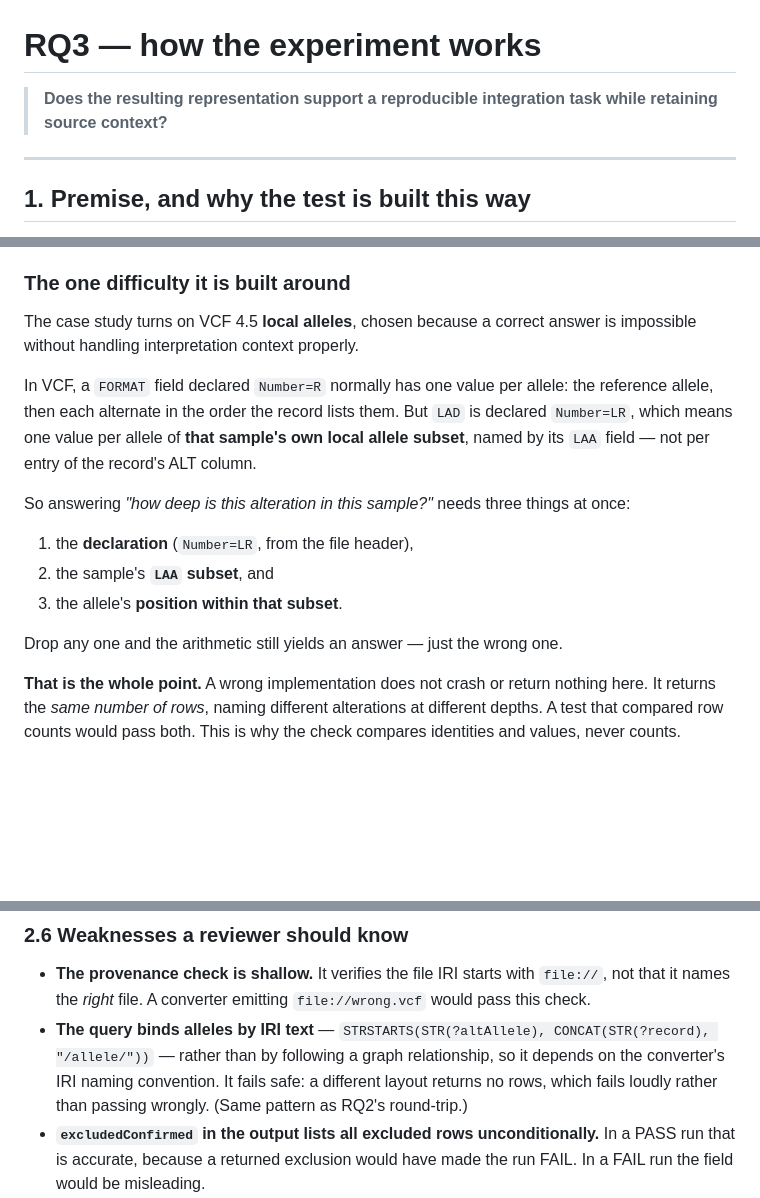
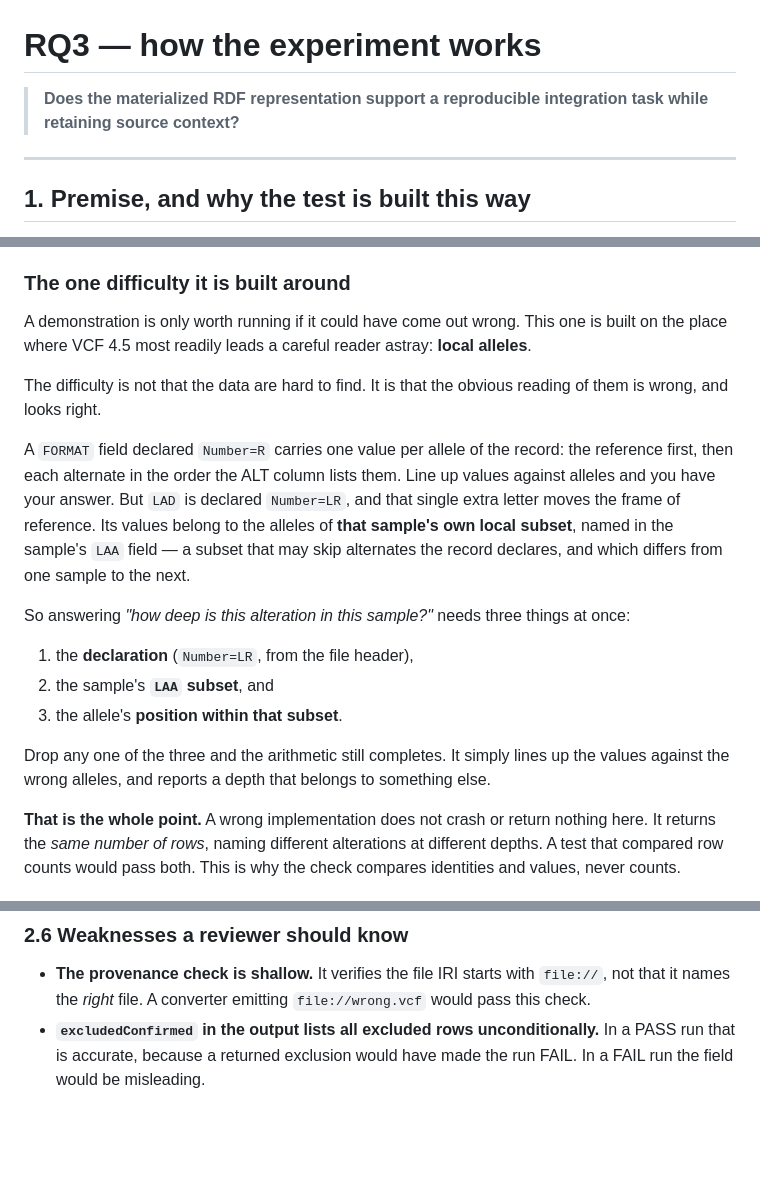
Before and after one commit to ecrum19/SWAT4HCLS_2027, a Markdown page: RQ3/EXPERIMENT.md, 3 parts joined by grey strips. Drawn GitHub-style; blank space fills up the shorter version.

Commit message:
RQ3: sharpen why local alleles were chosen, and drop a weakness that no longer exists
The section asserted that a correct answer needs interpretation context without
saying what makes it hard. It now names the actual trap: the difficulty is not
finding the data but that the obvious reading of it is wrong and looks right --
Number=R counts alleles of the record, Number=LR counts alleles of the sample's
own subset, and one letter moves the frame of reference.

Also removes the bullet saying the query binds alleles by matching IRI text. It
no longer does; it follows hasAltAllele.

Also carries a rewording of the research question in the opening quote, made in
the working tree.

Co-Authored-By: Claude Opus 5 <noreply@anthropic.com>

```diff
--- a/RQ3/EXPERIMENT.md
+++ b/RQ3/EXPERIMENT.md
@@ -1,6 +1,6 @@
 # RQ3 — how the experiment works
 
-> **Does the resulting representation support a reproducible integration task while retaining source context?**
+> **Does the materialized RDF representation support a reproducible integration task while retaining source context?**
 
 ---
 
@@ -17,14 +17,20 @@ moving parts, the harder it is to say which one produced the answer.
 
 ### The one difficulty it is built around
 
-The case study turns on VCF 4.5 **local alleles**, chosen because a correct
-answer is impossible without handling interpretation context properly.
+A demonstration is only worth running if it could have come out wrong. This one
+is built on the place where VCF 4.5 most readily leads a careful reader astray:
+**local alleles**.
 
-In VCF, a `FORMAT` field declared `Number=R` normally has one value per allele:
-the reference allele, then each alternate in the order the record lists them. But
-`LAD` is declared `Number=LR`, which means one value per allele of **that
-sample's own local allele subset**, named by its `LAA` field — not per entry of
-the record's ALT column.
+The difficulty is not that the data are hard to find. It is that the obvious
+reading of them is wrong, and looks right.
+
+A `FORMAT` field declared `Number=R` carries one value per allele of the record:
+the reference first, then each alternate in the order the ALT column lists them.
+Line up values against alleles and you have your answer. But `LAD` is declared
+`Number=LR`, and that single extra letter moves the frame of reference. Its
+values belong to the alleles of **that sample's own local subset**, named in the
+sample's `LAA` field — a subset that may skip alternates the record declares, and
+which differs from one sample to the next.
 
 So answering *"how deep is this alteration in this sample?"* needs three things
 at once:
@@ -33,7 +39,9 @@ at once:
 2. the sample's **`LAA` subset**, and
 3. the allele's **position within that subset**.
 
-Drop any one and the arithmetic still yields an answer — just the wrong one.
+Drop any one of the three and the arithmetic still completes. It simply lines up
+the values against the wrong alleles, and reports a depth that belongs to
+something else.
 
 **That is the whole point.** A wrong implementation does not crash or return
 nothing here. It returns the *same number of rows*, naming different alterations
@@ -119,11 +127,6 @@ Three things must all hold for **PASS**:
 - **The provenance check is shallow.** It verifies the file IRI starts with
   `file://`, not that it names the *right* file. A converter emitting
   `file://wrong.vcf` would pass this check.
-- **The query binds alleles by IRI text** —
-  `STRSTARTS(STR(?altAllele), CONCAT(STR(?record), "/allele/"))` — rather than by
-  following a graph relationship, so it depends on the converter's IRI naming
-  convention. It fails safe: a different layout returns no rows, which fails
-  loudly rather than passing wrongly. (Same pattern as RQ2's round-trip.)
 - **`excludedConfirmed` in the output lists all excluded rows unconditionally.**
   In a PASS run that is accurate, because a returned exclusion would have made
   the run FAIL. In a FAIL run the field would be misleading.
```
